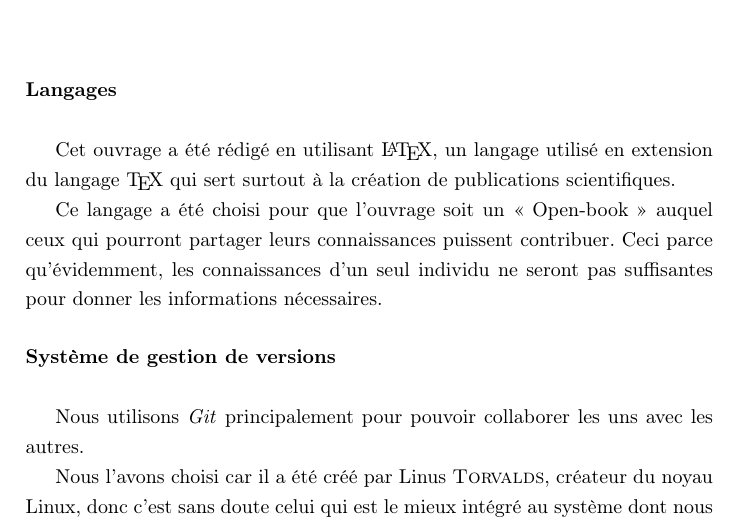
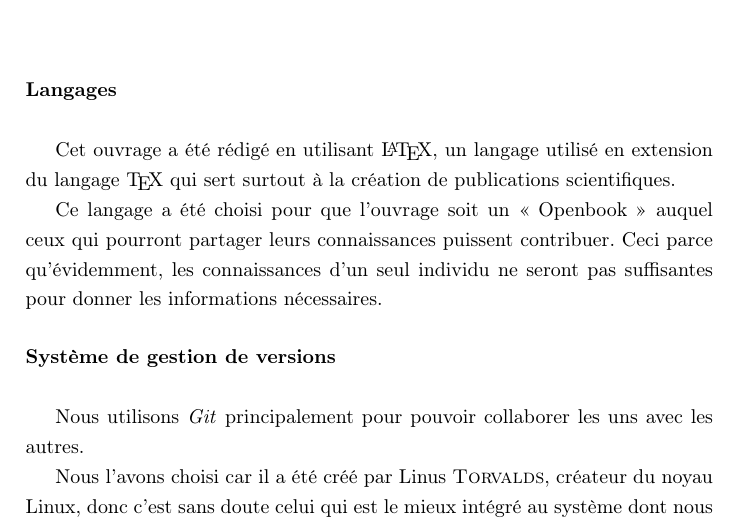
Before and after one commit to gl-prout/mianara-linux, a LaTeX book (main.tex, which reads tex/frontmatter/c_tech.tex): part of page 4 of 4, cut so that both start at the same text. Compiled offline with pdfLaTeX.

Commit message:
hope this is the last short commit

```diff
--- a/main.tex
+++ b/main.tex
@@ -8,6 +8,8 @@
 \usepackage{setspace}
 \usepackage{hyperref}
 \usepackage[official]{eurosym}
+
+\DeclareUnicodeCharacter{20AC}{\euro{}}
 
 \onehalfspacing
 \frenchspacing
--- a/tex/frontmatter/c_tech.tex
+++ b/tex/frontmatter/c_tech.tex
@@ -6,7 +6,7 @@
 Cet ouvrage a été rédigé en utilisant \LaTeX{}, un langage utilisé en extension
 du langage \TeX{} qui sert surtout à la création de publications scientifiques.
 
-Ce langage a été choisi pour que l'ouvrage soit un << Open-book >> auquel
+Ce langage a été choisi pour que l'ouvrage soit un « Openbook » auquel
 ceux qui pourront partager leurs connaissances puissent contribuer. Ceci parce
 qu'évidemment, les connaissances d'un seul individu ne seront pas suffisantes
 pour donner les informations nécessaires.
```
